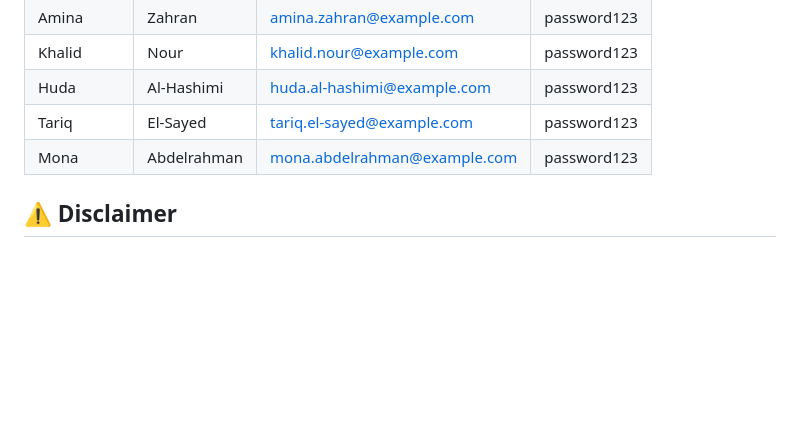
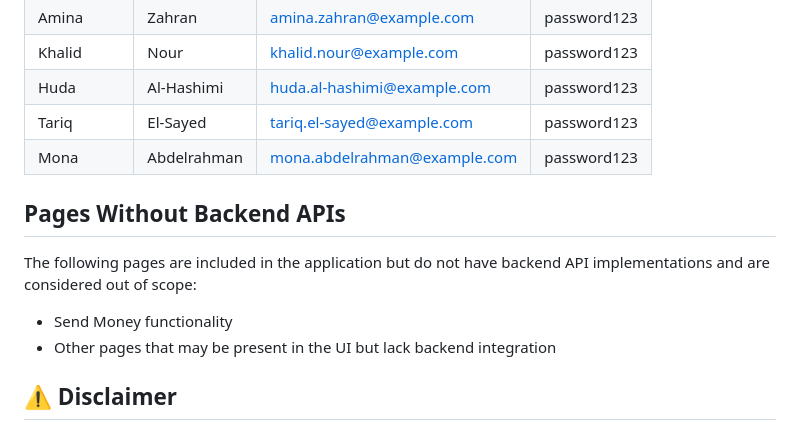
Before and after one commit to m7amd777/finsec-application, a Markdown page: README.md, the part around the change. Rendered like a GitHub page; blank space fills up the shorter version.

```diff
--- a/README.md
+++ b/README.md
@@ -86,6 +86,13 @@ The following test accounts are available for testing the application:
 | Tariq      | El-Sayed    | tariq.el-sayed@example.com   | password123 |
 | Mona       | Abdelrahman | mona.abdelrahman@example.com | password123 |
 
+## Pages Without Backend APIs
+
+The following pages are included in the application but do not have backend API implementations and are considered out of scope:
+
+- Send Money functionality
+- Other pages that may be present in the UI but lack backend integration
+
 ## ⚠️ Disclaimer
 
 This application is not meant for production and should only be used in a controlled environment for ethical hacking and learning purposes.
```
